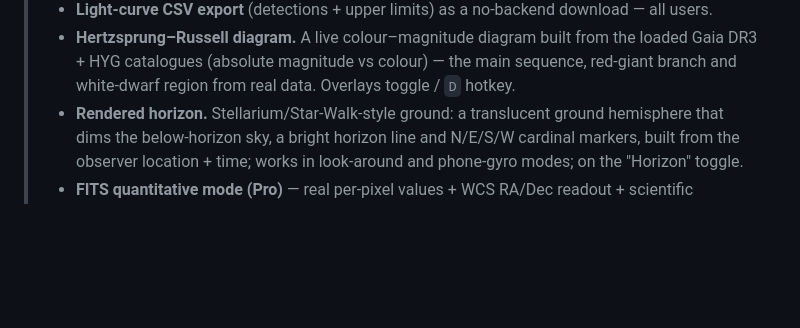
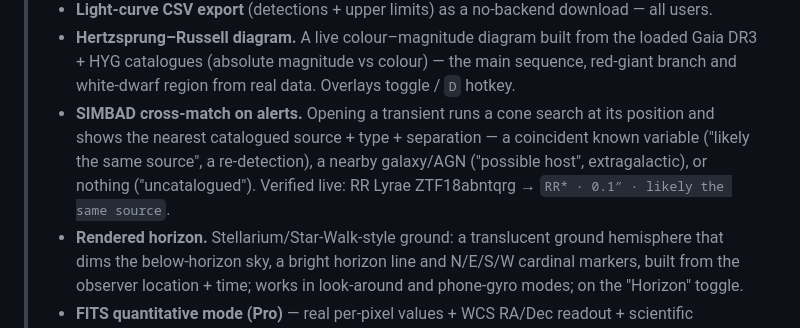
Before and after one commit to kunalb541/Brahmaand, a Markdown page: README.md, the part around the change. Drawn GitHub-style; blank space fills up the shorter version.

Commit message:
docs: SIMBAD cross-match feature

```diff
--- a/README.md
+++ b/README.md
@@ -53,6 +53,10 @@ Repo: **[github.com/kunalb541/Brahmaand](https://github.com/kunalb541/Brahmaand)
 > - **Hertzsprung–Russell diagram.** A live colour–magnitude diagram built from the loaded Gaia DR3 +
 >   HYG catalogues (absolute magnitude vs colour) — the main sequence, red-giant branch and
 >   white-dwarf region from real data. Overlays toggle / `D` hotkey.
+> - **SIMBAD cross-match on alerts.** Opening a transient runs a cone search at its position and shows
+>   the nearest catalogued source + type + separation — a coincident known variable ("likely the same
+>   source", a re-detection), a nearby galaxy/AGN ("possible host", extragalactic), or nothing
+>   ("uncatalogued"). Verified live: RR Lyrae ZTF18abntqrg → `RR* · 0.1″ · likely the same source`.
 > - **Rendered horizon.** Stellarium/Star-Walk-style ground: a translucent ground hemisphere that
 >   dims the below-horizon sky, a bright horizon line and N/E/S/W cardinal markers, built from the
 >   observer location + time; works in look-around and phone-gyro modes; on the "Horizon" toggle.
```
